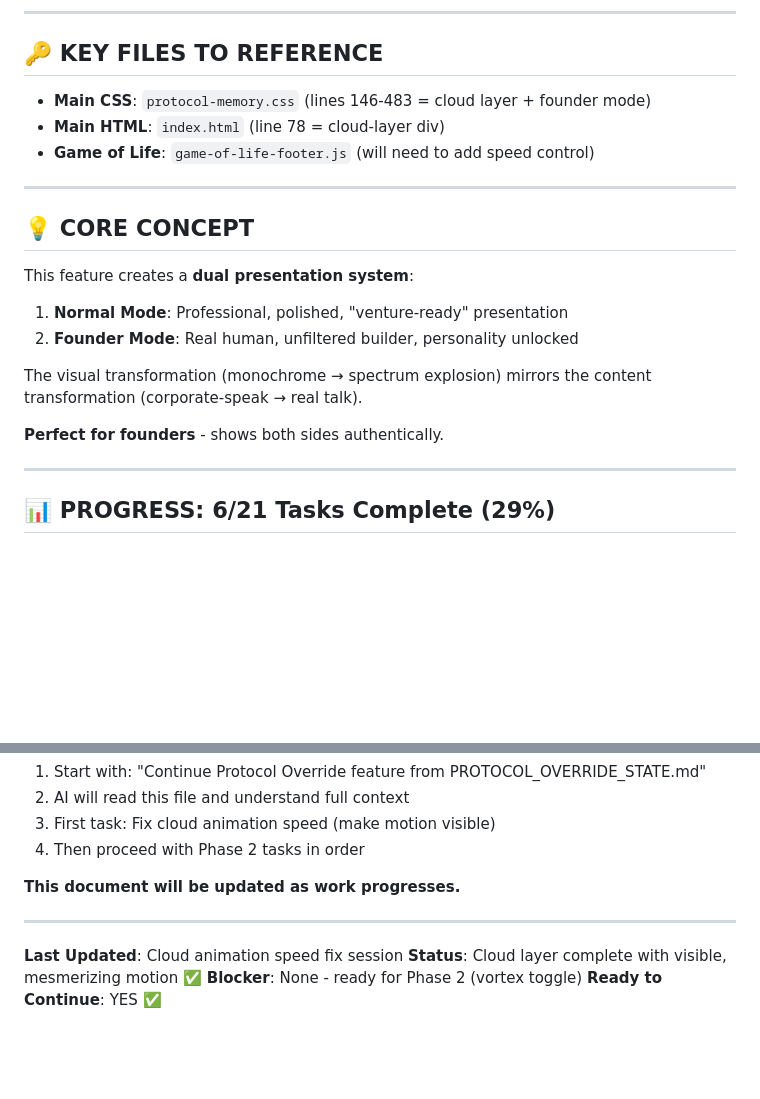
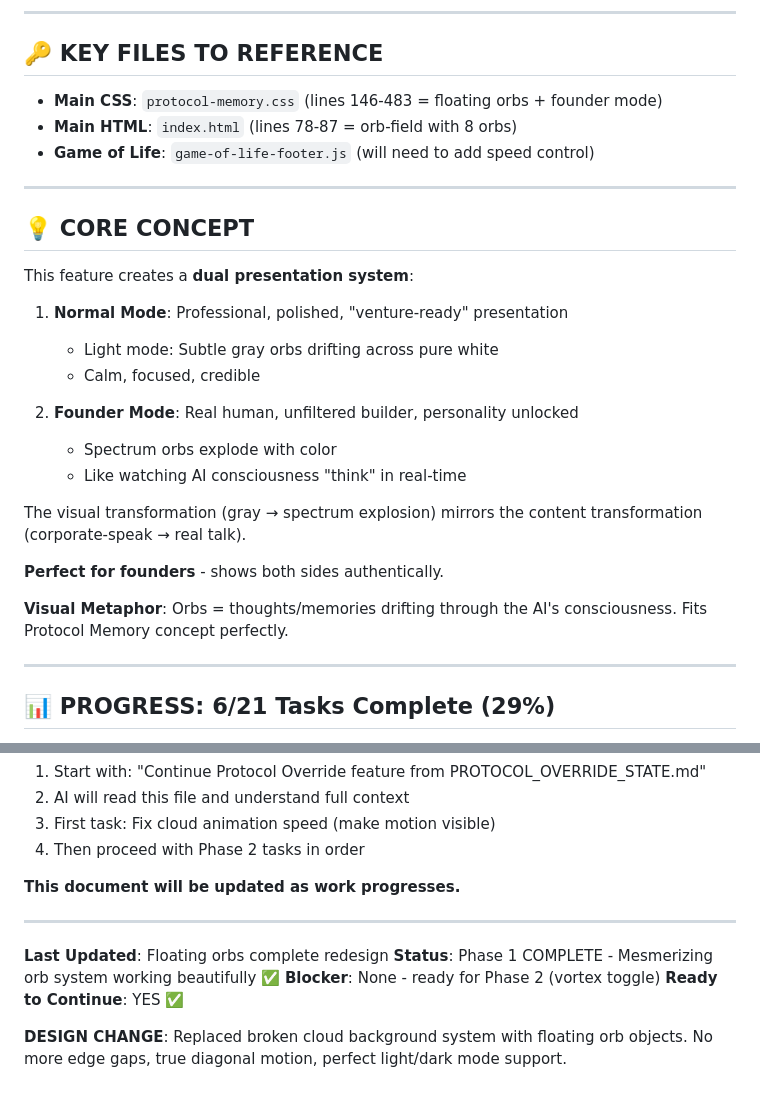
Before and after one commit to phillipclapham/phill-site, a Markdown page: PROTOCOL_OVERRIDE_STATE.md, 2 parts joined by grey strips. GitHub-like rendering; blank space fills up the shorter version.

```diff
--- a/PROTOCOL_OVERRIDE_STATE.md
+++ b/PROTOCOL_OVERRIDE_STATE.md
@@ -233,8 +238,8 @@ if (!localStorage.getItem('vortex-tooltip-seen')) {
 
 ## 🔑 KEY FILES TO REFERENCE
 
-- **Main CSS**: `protocol-memory.css` (lines 146-483 = cloud layer + founder mode)
-- **Main HTML**: `index.html` (line 78 = cloud-layer div)
+- **Main CSS**: `protocol-memory.css` (lines 146-483 = floating orbs + founder mode)
+- **Main HTML**: `index.html` (lines 78-87 = orb-field with 8 orbs)
 - **Game of Life**: `game-of-life-footer.js` (will need to add speed control)
 
 ---
@@ -244,11 +249,18 @@ if (!localStorage.getItem('vortex-tooltip-seen')) {
 This feature creates a **dual presentation system**:
 
 1. **Normal Mode**: Professional, polished, "venture-ready" presentation
+   - Light mode: Subtle gray orbs drifting across pure white
+   - Calm, focused, credible
+
 2. **Founder Mode**: Real human, unfiltered builder, personality unlocked
+   - Spectrum orbs explode with color
+   - Like watching AI consciousness "think" in real-time
 
-The visual transformation (monochrome → spectrum explosion) mirrors the content transformation (corporate-speak → real talk).
+The visual transformation (gray → spectrum explosion) mirrors the content transformation (corporate-speak → real talk).
 
 **Perfect for founders** - shows both sides authentically.
+
+**Visual Metaphor**: Orbs = thoughts/memories drifting through the AI's consciousness. Fits Protocol Memory concept perfectly.
 
 ---
 
@@ -274,7 +286,10 @@ To pick up this work in a new conversation:
 
 ---
 
-**Last Updated**: Cloud animation speed fix session
-**Status**: Cloud layer complete with visible, mesmerizing motion ✅
+**Last Updated**: Floating orbs complete redesign
+**Status**: Phase 1 COMPLETE - Mesmerizing orb system working beautifully ✅
 **Blocker**: None - ready for Phase 2 (vortex toggle)
 **Ready to Continue**: YES ✅
+
+**DESIGN CHANGE**: Replaced broken cloud background system with floating orb objects.
+No more edge gaps, true diagonal motion, perfect light/dark mode support.
```
Also changed, not shown: other parts of PROTOCOL_OVERRIDE_STATE.md (+30 -25 lines).
